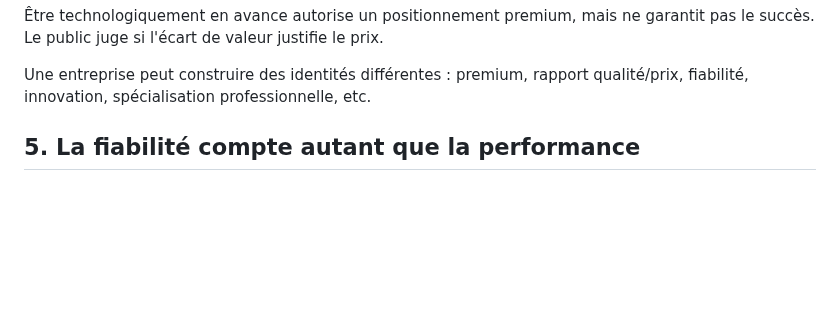
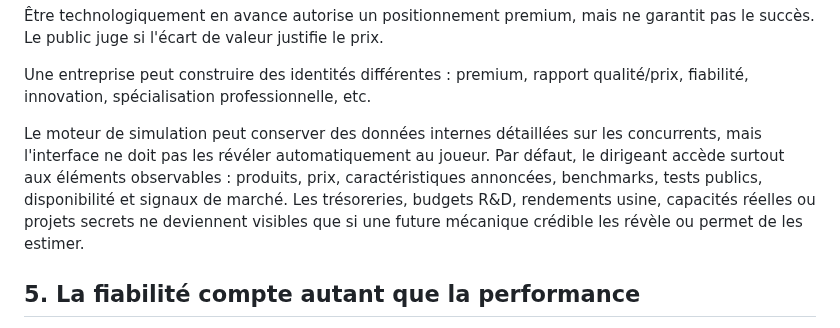
Before and after one commit to vadorus/addonhardwaregame2d, a Markdown page: docs/SIMULATION_PHILOSOPHY.md, the part around the change. Drawn GitHub-style; blank space fills up the shorter version.

Commit message:
docs: distinguish public and internal competitor data

```diff
--- a/docs/SIMULATION_PHILOSOPHY.md
+++ b/docs/SIMULATION_PHILOSOPHY.md
@@ -57,6 +57,8 @@ Le joueur doit pouvoir comparer ses produits à ceux des concurrents sur des cri
 Être technologiquement en avance autorise un positionnement premium, mais ne garantit pas le succès. Le public juge si l'écart de valeur justifie le prix.
 
 Une entreprise peut construire des identités différentes : premium, rapport qualité/prix, fiabilité, innovation, spécialisation professionnelle, etc.
+
+Le moteur de simulation peut conserver des données internes détaillées sur les concurrents, mais l'interface ne doit pas les révéler automatiquement au joueur. Par défaut, le dirigeant accède surtout aux éléments observables : produits, prix, caractéristiques annoncées, benchmarks, tests publics, disponibilité et signaux de marché. Les trésoreries, budgets R&D, rendements usine, capacités réelles ou projets secrets ne deviennent visibles que si une future mécanique crédible les révèle ou permet de les estimer.
 
 ## 5. La fiabilité compte autant que la performance
 
```
